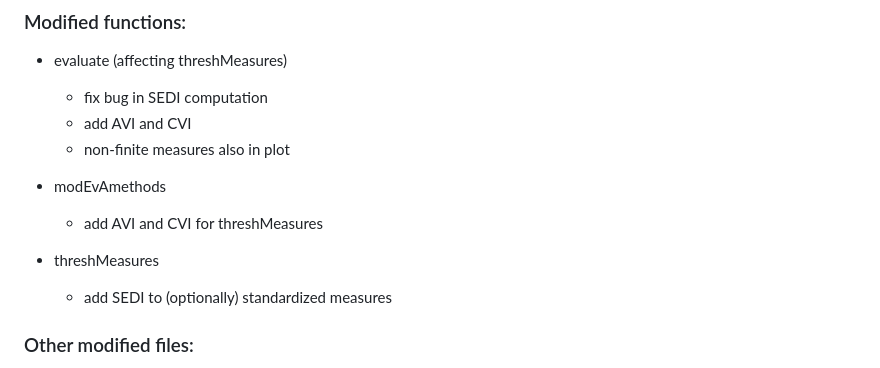
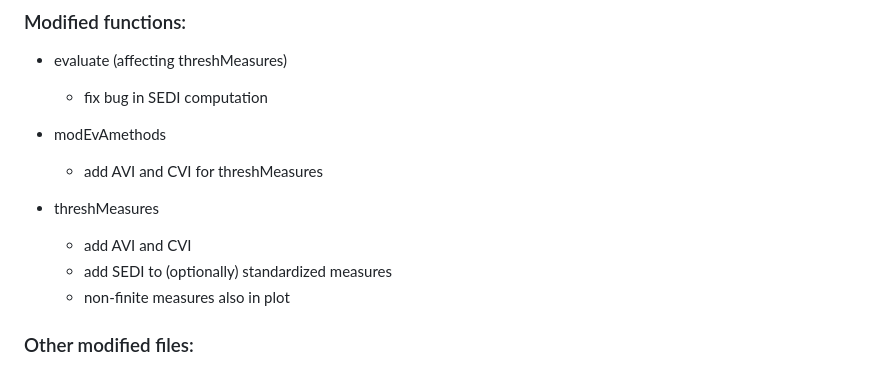
Before and after one commit to r-forge/modeva, a Markdown page: pkg/NEWS.md, the part around the change. Drawn GitHub-style.

Commit message:
fix NEWS
git-svn-id: svn://svn.r-forge.r-project.org/svnroot/modeva@250 edb9625f-4e0d-4859-8d74-9fd3b1da38cb

```diff
--- a/pkg/NEWS.md
+++ b/pkg/NEWS.md
@@ -5,14 +5,14 @@
 
 * evaluate (affecting threshMeasures)
     - fix bug in SEDI computation
-    - add AVI and CVI
-    - non-finite measures also in plot
 
 * modEvAmethods
     - add AVI and CVI for threshMeasures
 
 * threshMeasures
+    - add AVI and CVI
     - add SEDI to (optionally) standardized measures
+    - non-finite measures also in plot
 
 
 ### Other modified files:
```
